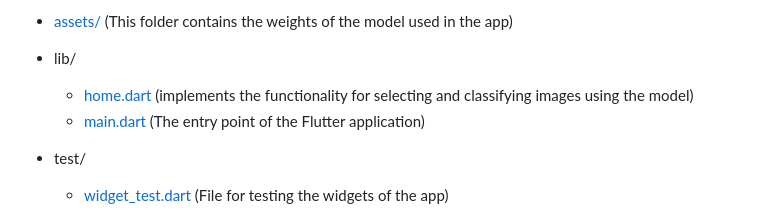
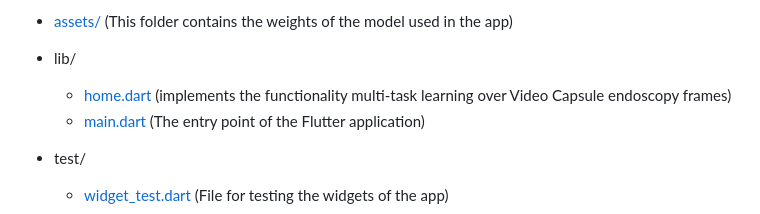
Before and after one commit to misahub2023/VCE-BleedGen-Application, a Markdown page: README.md, the part around the change. GitHub-like rendering.

```diff
--- a/README.md
+++ b/README.md
@@ -89,7 +89,7 @@ These instructions will guide you through setting up and running the app on your
         + `Runner-Bridging-Header.h` (used to integrate Swift and Objective-C code)
 + [assets/](assets) (This folder contains the weights of the model used in the app)
 + lib/
-    + [home.dart](lib/home.dart) (implements the functionality for selecting and classifying images using the model)
+    + [home.dart](lib/home.dart) (implements the functionality multi-task learning over Video Capsule endoscopy frames)
     + [main.dart](lib/main.dart) (The entry point of the Flutter application)
 + test/
     + [widget_test.dart](test/widget_test.dart) (File for testing the widgets of the app)
```
